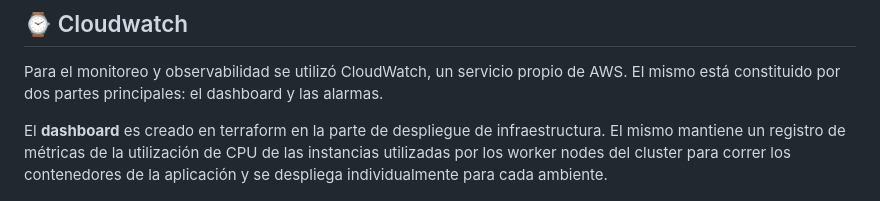
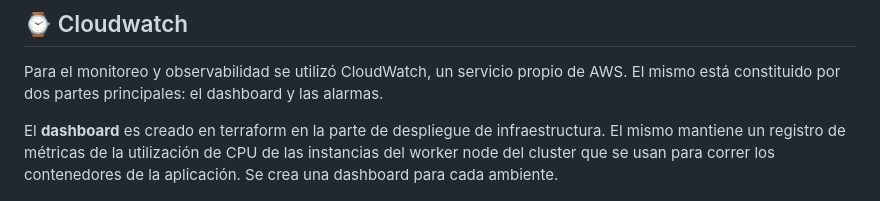
Before and after one commit to luciai27/obligatorio-devops-iz, a Markdown page: README.md, the part around the change. Drawn GitHub-style.

Commit message:
fix: se modifica documentacion

```diff
--- a/README.md
+++ b/README.md
@@ -301,7 +301,7 @@ Si alguna URL no responde con 200 OK, el workflow:
 ## ⌚ Cloudwatch
  Para el monitoreo y observabilidad se utilizó CloudWatch, un servicio propio de AWS. El mismo está constituido por dos partes principales: el dashboard y las alarmas.
 
- El **dashboard** es creado en terraform en la parte de despliegue de infraestructura. El mismo mantiene un registro de métricas de la utilización de CPU de las instancias utilizadas por los worker nodes del cluster para correr los contenedores de la aplicación y se despliega individualmente para cada ambiente.
+ El **dashboard** es creado en terraform en la parte de despliegue de infraestructura. El mismo mantiene un registro de métricas de la utilización de CPU de las instancias del worker node del cluster que se usan para correr los contenedores de la aplicación. Se crea una dashboard para cada ambiente.
 
  ![Dashboard](/IMG/Dashboard.png)
 
```
